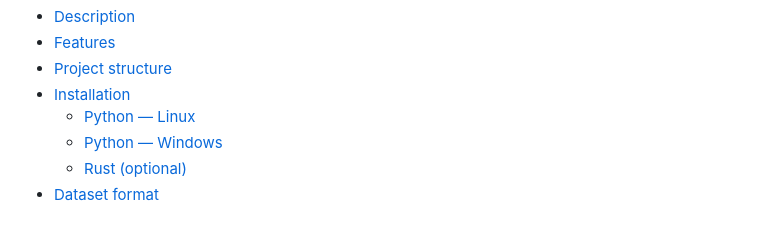
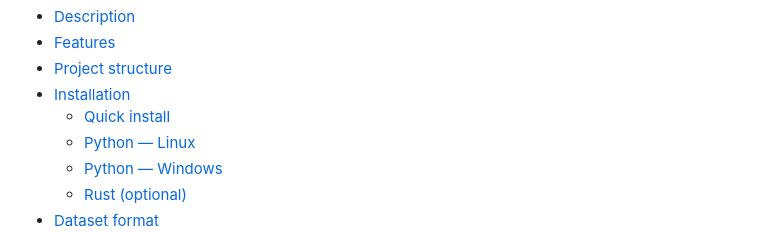
Before and after one commit to cacybernetic/YOLO8, a Markdown page: README.md, the part around the change. Drawn GitHub-style.

Commit message:
table of content update in readme

```diff
--- a/README.md
+++ b/README.md
@@ -21,6 +21,7 @@ A complete YOLOv8 object detection pipeline implemented from scratch in PyTorch
 - [Features](#features)
 - [Project structure](#project-structure)
 - [Installation](#installation)
+  - [Quick install](#quick-install-without-cloning)
   - [Python — Linux](#python--linux)
   - [Python — Windows](#python--windows)
   - [Rust (optional)](#rust-optional)
```
